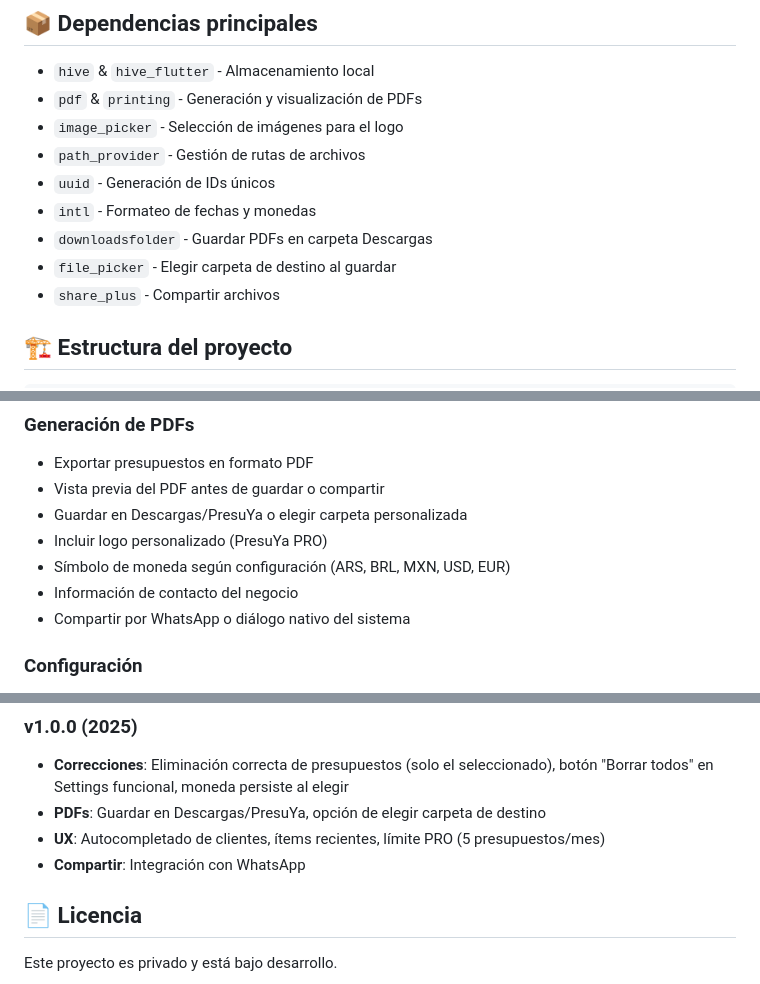
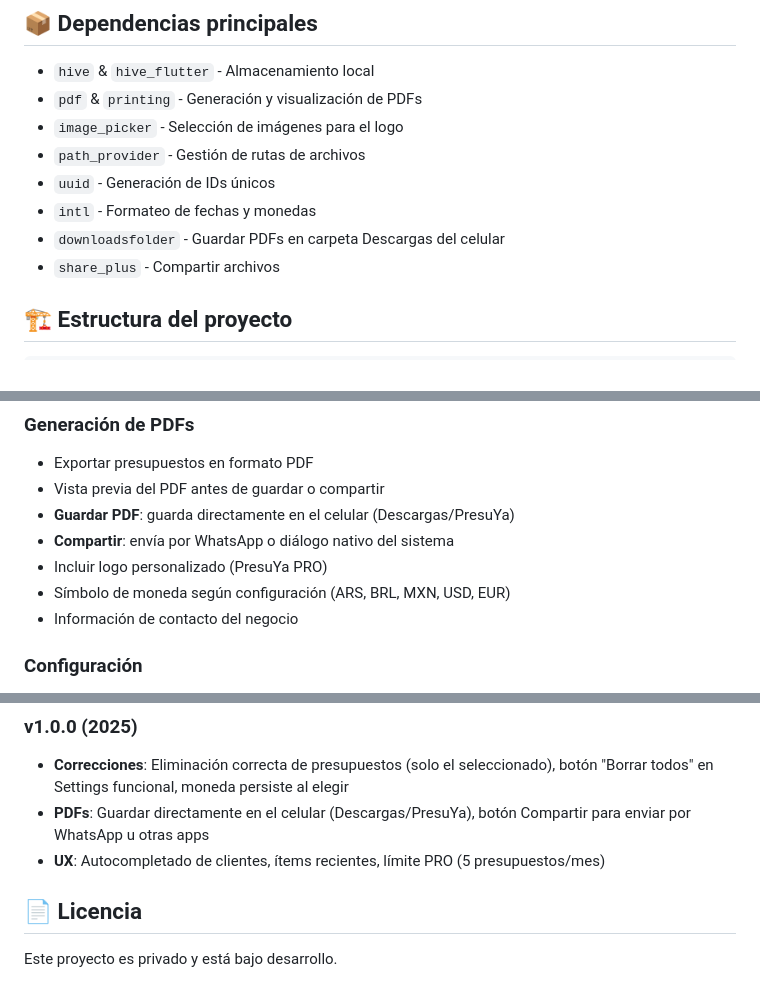
Before and after one commit to demase25/cotizaya, a Markdown page: README.md, 3 parts joined by grey strips. Drawn GitHub-style.

Commit message:
docs: actualizar README - Guardar PDF directo en celular
Made-with: Cursor

```diff
--- a/README.md
+++ b/README.md
@@ -46,8 +46,7 @@ flutter run
 - `path_provider` - Gestión de rutas de archivos
 - `uuid` - Generación de IDs únicos
 - `intl` - Formateo de fechas y monedas
-- `downloadsfolder` - Guardar PDFs en carpeta Descargas
-- `file_picker` - Elegir carpeta de destino al guardar
+- `downloadsfolder` - Guardar PDFs en carpeta Descargas del celular
 - `share_plus` - Compartir archivos
 
 ## 🏗️ Estructura del proyecto
@@ -92,11 +91,11 @@ lib/
 ### Generación de PDFs
 - Exportar presupuestos en formato PDF
 - Vista previa del PDF antes de guardar o compartir
-- Guardar en Descargas/PresuYa o elegir carpeta personalizada
+- **Guardar PDF**: guarda directamente en el celular (Descargas/PresuYa)
+- **Compartir**: envía por WhatsApp o diálogo nativo del sistema
 - Incluir logo personalizado (PresuYa PRO)
 - Símbolo de moneda según configuración (ARS, BRL, MXN, USD, EUR)
 - Información de contacto del negocio
-- Compartir por WhatsApp o diálogo nativo del sistema
 
 ### Configuración
 - Perfil del negocio (nombre, teléfono)
@@ -115,9 +114,8 @@ lib/
 
 ### v1.0.0 (2025)
 - **Correcciones**: Eliminación correcta de presupuestos (solo el seleccionado), botón "Borrar todos" en Settings funcional, moneda persiste al elegir
-- **PDFs**: Guardar en Descargas/PresuYa, opción de elegir carpeta de destino
+- **PDFs**: Guardar directamente en el celular (Descargas/PresuYa), botón Compartir para enviar por WhatsApp u otras apps
 - **UX**: Autocompletado de clientes, ítems recientes, límite PRO (5 presupuestos/mes)
-- **Compartir**: Integración con WhatsApp
 
 ## 📄 Licencia
 
```
Also changed, not shown: other parts of README.md (+1 -1 lines).
